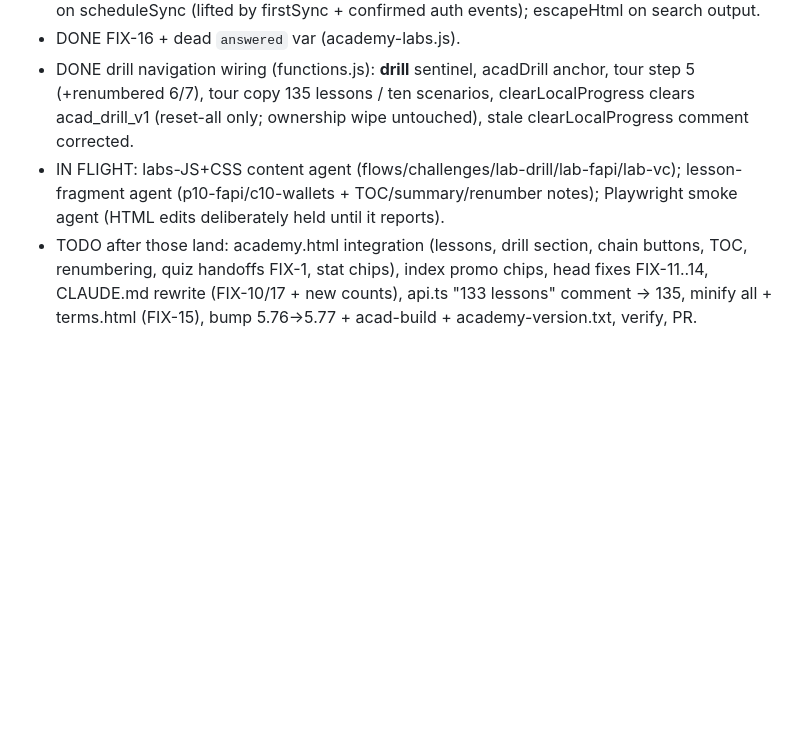
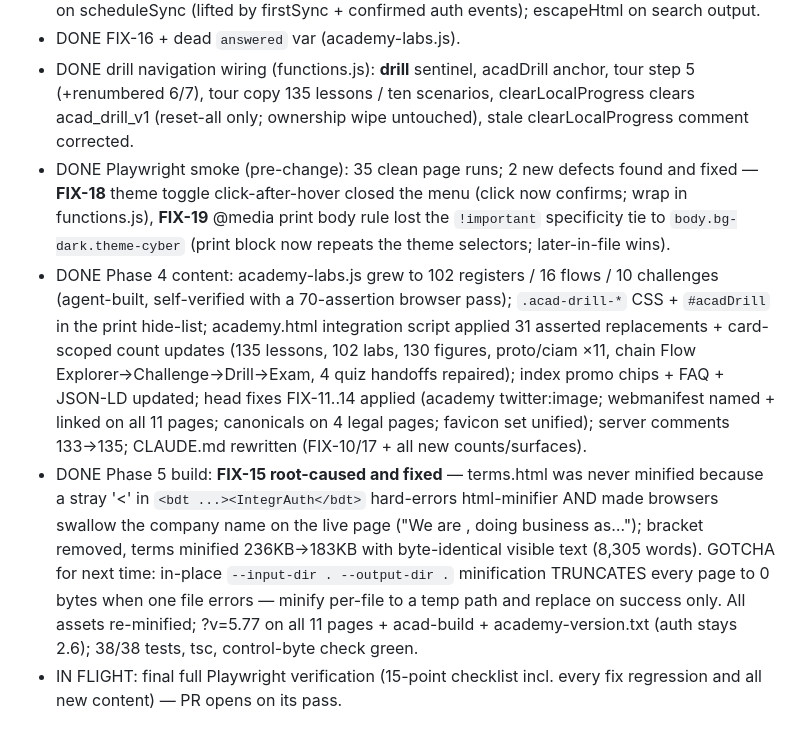
Before and after one commit to integrauth/website, a Markdown page: docs/AUDIT-2026-08-20.md, the part around the change. Rendered like a GitHub page; blank space fills up the shorter version.

Commit message:
docs: implementation log through phase 5 (terms.html root cause recorded)
Co-Authored-By: Claude Fable 5 <noreply@anthropic.com>
Claude-Session: https://claude.ai/code/session_01WfAVrMBvd6JhjucFhfRsGC

```diff
--- a/docs/AUDIT-2026-08-20.md
+++ b/docs/AUDIT-2026-08-20.md
@@ -245,10 +245,25 @@ academy-version.txt (same commit). academy-auth.js untouched → stays 2.6. Mini
   5 (+renumbered 6/7), tour copy 135 lessons / ten scenarios, clearLocalProgress clears
   acad_drill_v1 (reset-all only; ownership wipe untouched), stale clearLocalProgress comment
   corrected.
-- IN FLIGHT: labs-JS+CSS content agent (flows/challenges/lab-drill/lab-fapi/lab-vc);
-  lesson-fragment agent (p10-fapi/c10-wallets + TOC/summary/renumber notes); Playwright smoke
-  agent (HTML edits deliberately held until it reports).
-- TODO after those land: academy.html integration (lessons, drill section, chain buttons, TOC,
-  renumbering, quiz handoffs FIX-1, stat chips), index promo chips, head fixes FIX-11..14,
-  CLAUDE.md rewrite (FIX-10/17 + new counts), api.ts "133 lessons" comment → 135, minify all +
-  terms.html (FIX-15), bump 5.76→5.77 + acad-build + academy-version.txt, verify, PR.
+- DONE Playwright smoke (pre-change): 35 clean page runs; 2 new defects found and fixed —
+  **FIX-18** theme toggle click-after-hover closed the menu (click now confirms; wrap in
+  functions.js), **FIX-19** @media print body rule lost the `!important` specificity tie to
+  `body.bg-dark.theme-cyber` (print block now repeats the theme selectors; later-in-file wins).
+- DONE Phase 4 content: academy-labs.js grew to 102 registers / 16 flows / 10 challenges
+  (agent-built, self-verified with a 70-assertion browser pass); `.acad-drill-*` CSS +
+  `#acadDrill` in the print hide-list; academy.html integration script applied 31 asserted
+  replacements + card-scoped count updates (135 lessons, 102 labs, 130 figures, proto/ciam ×11,
+  chain Flow Explorer→Challenge→Drill→Exam, 4 quiz handoffs repaired); index promo chips + FAQ +
+  JSON-LD updated; head fixes FIX-11..14 applied (academy twitter:image; webmanifest named +
+  linked on all 11 pages; canonicals on 4 legal pages; favicon set unified); server comments
+  133→135; CLAUDE.md rewritten (FIX-10/17 + all new counts/surfaces).
+- DONE Phase 5 build: **FIX-15 root-caused and fixed** — terms.html was never minified because
+  a stray '<' in `<bdt ...><IntegrAuth</bdt>` hard-errors html-minifier AND made browsers
+  swallow the company name on the live page ("We are , doing business as…"); bracket removed,
+  terms minified 236KB→183KB with byte-identical visible text (8,305 words). GOTCHA for next
+  time: in-place `--input-dir . --output-dir .` minification TRUNCATES every page to 0 bytes
+  when one file errors — minify per-file to a temp path and replace on success only. All assets
+  re-minified; ?v=5.77 on all 11 pages + acad-build + academy-version.txt (auth stays 2.6);
+  38/38 tests, tsc, control-byte check green.
+- IN FLIGHT: final full Playwright verification (15-point checklist incl. every fix regression
+  and all new content) — PR opens on its pass.
```
